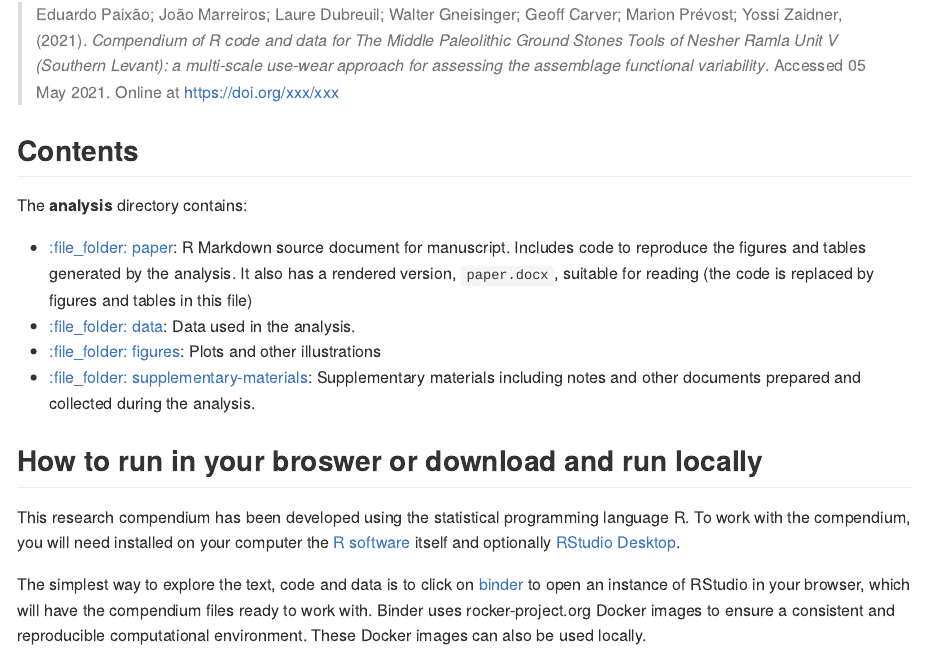
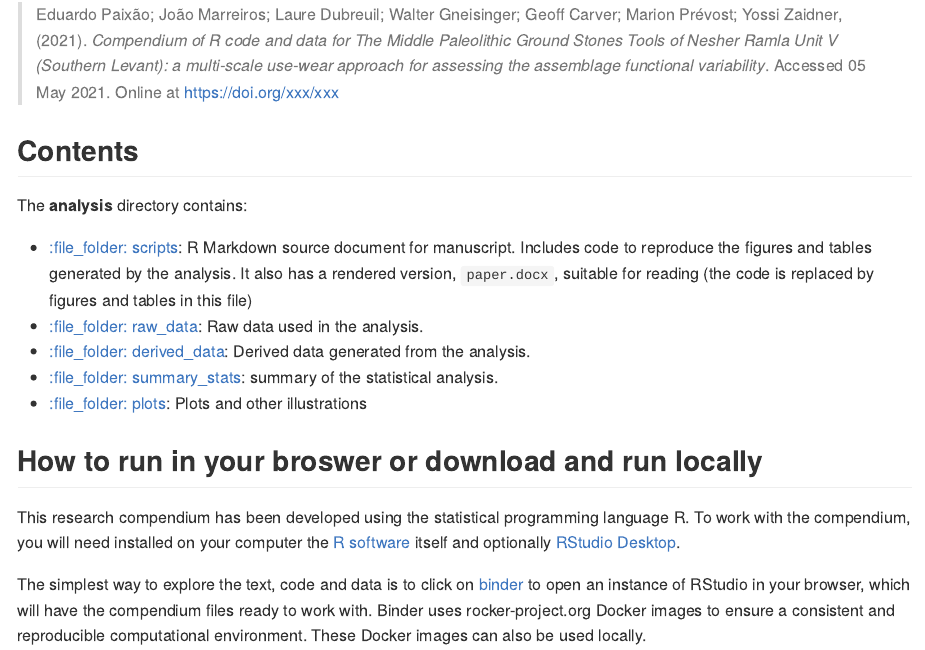
Before and after one commit to Paixao-E/NRQgstusewear, an R Markdown document (README.Rmd): the page in a window 1100 px wide, from 530 px down. The pictures show the output file README.md that the author committed with the source, drawn offline in the style of GitHub; badge pictures from the web are left out.

Commit message:
# README file update

```diff
--- a/README.Rmd
+++ b/README.Rmd
@@ -37,18 +37,16 @@ Please cite this compendium as:
 
 The **analysis** directory contains:
 
-  - [:file\_folder: paper](/analysis/paper): R Markdown source document
+  - [:file\_folder: scripts](/analysis/paper): R Markdown source document
     for manuscript. Includes code to reproduce the figures and tables
     generated by the analysis. It also has a rendered version,
     `paper.docx`, suitable for reading (the code is replaced by figures
     and tables in this file)
-  - [:file\_folder: data](/analysis/data): Data used in the analysis.
-  - [:file\_folder: figures](/analysis/figures): Plots and other
+  - [:file\_folder: raw_data](/analysis/raw_data): Raw data used in the analysis.
+  - [:file\_folder: derived_data](/analysis/derived_data): Derived data generated from the analysis.
+  - [:file\_folder: summary_stats](/analysis/summary_stats): summary of the statistical analysis.
+  - [:file\_folder: plots](/analysis/plots): Plots and other
     illustrations
-  - [:file\_folder:
-    supplementary-materials](/analysis/supplementary-materials):
-    Supplementary materials including notes and other documents
-    prepared and collected during the analysis.
 
 ## How to run in your broswer or download and run locally
 
```
Also changed, not shown: README.md, 1 other file.
